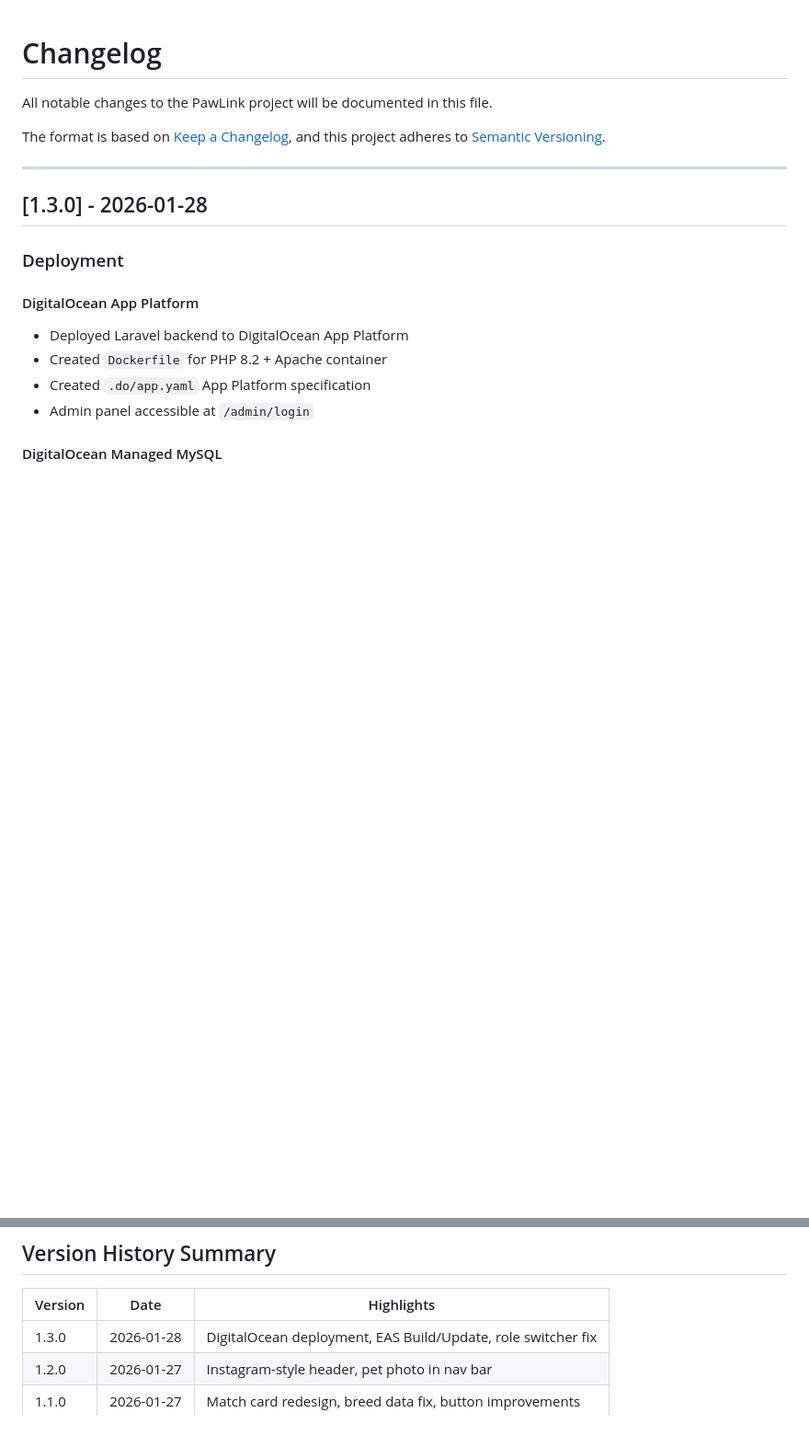
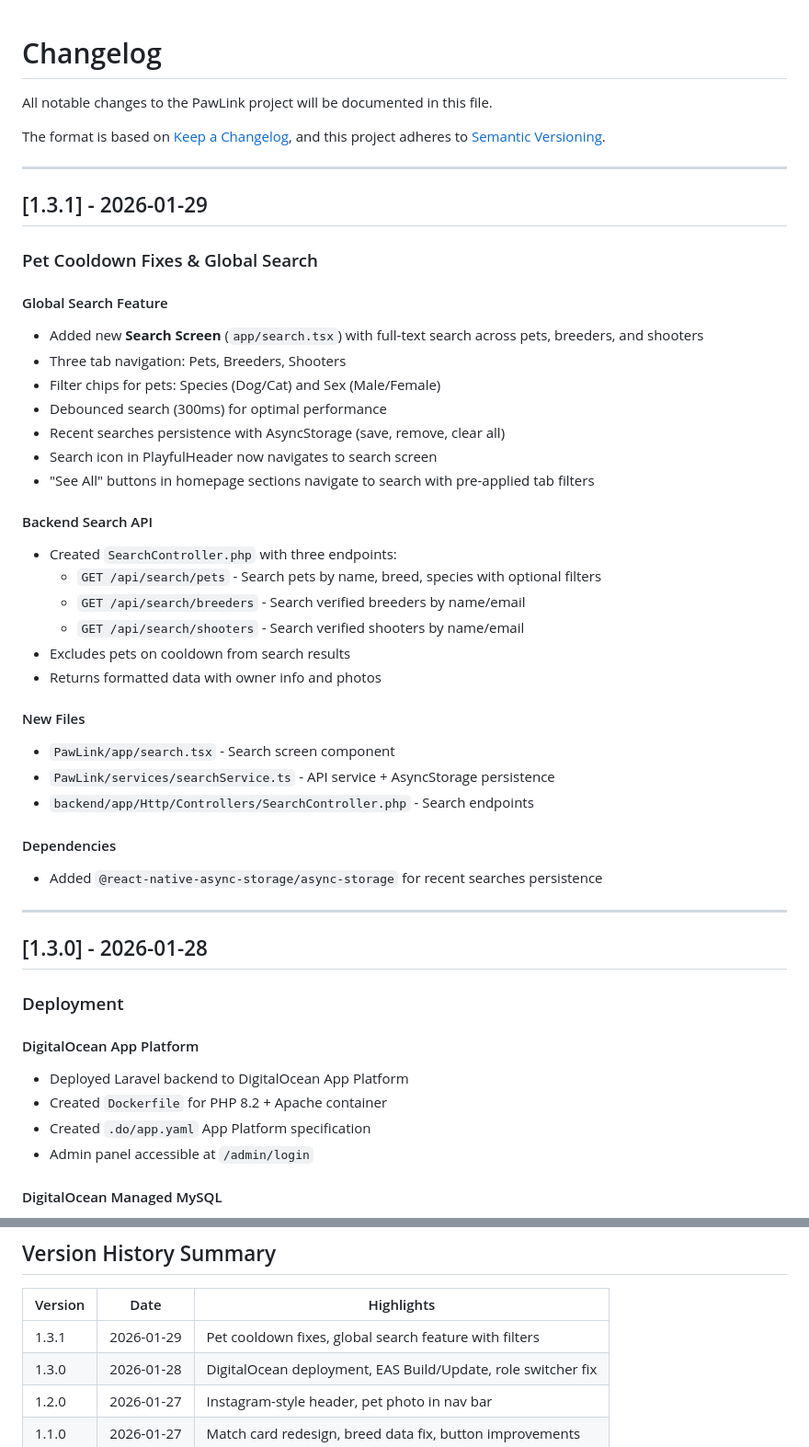
Before and after one commit to NissanAlGaib/KHAT, a Markdown page: CHANGELOG.md, 2 parts joined by grey strips. Shown at 92% size. Drawn GitHub-style; blank space fills up the shorter version.

```diff
--- a/CHANGELOG.md
+++ b/CHANGELOG.md
@@ -4,6 +4,37 @@ All notable changes to the PawLink project will be documented in this file.
 
 The format is based on [Keep a Changelog](https://keepachangelog.com/en/1.0.0/),
 and this project adheres to [Semantic Versioning](https://semver.org/spec/v2.0.0.html).
+
+---
+
+## [1.3.1] - 2026-01-29
+
+### Pet Cooldown Fixes & Global Search
+
+#### Global Search Feature
+- Added new **Search Screen** (`app/search.tsx`) with full-text search across pets, breeders, and shooters
+- Three tab navigation: Pets, Breeders, Shooters
+- Filter chips for pets: Species (Dog/Cat) and Sex (Male/Female)
+- Debounced search (300ms) for optimal performance
+- Recent searches persistence with AsyncStorage (save, remove, clear all)
+- Search icon in PlayfulHeader now navigates to search screen
+- "See All" buttons in homepage sections navigate to search with pre-applied tab filters
+
+#### Backend Search API
+- Created `SearchController.php` with three endpoints:
+  - `GET /api/search/pets` - Search pets by name, breed, species with optional filters
+  - `GET /api/search/breeders` - Search verified breeders by name/email
+  - `GET /api/search/shooters` - Search verified shooters by name/email
+- Excludes pets on cooldown from search results
+- Returns formatted data with owner info and photos
+
+#### New Files
+- `PawLink/app/search.tsx` - Search screen component
+- `PawLink/services/searchService.ts` - API service + AsyncStorage persistence
+- `backend/app/Http/Controllers/SearchController.php` - Search endpoints
+
+#### Dependencies
+- Added `@react-native-async-storage/async-storage` for recent searches persistence
 
 ---
 
@@ -177,6 +208,7 @@ Added new colors to `constants/colors.ts`:
 
 | Version | Date | Highlights |
 |---------|------|------------|
+| 1.3.1 | 2026-01-29 | Pet cooldown fixes, global search feature with filters |
 | 1.3.0 | 2026-01-28 | DigitalOcean deployment, EAS Build/Update, role switcher fix |
 | 1.2.0 | 2026-01-27 | Instagram-style header, pet photo in nav bar |
 | 1.1.0 | 2026-01-27 | Match card redesign, breed data fix, button improvements |
```
Also changed, not shown: README.md (+2 -2 lines).
